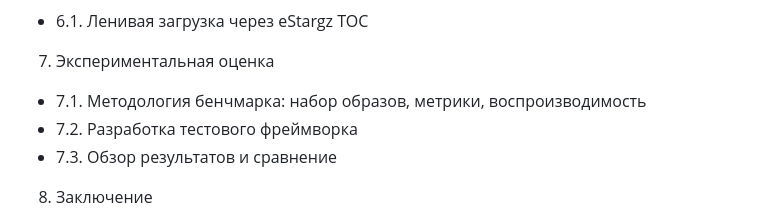
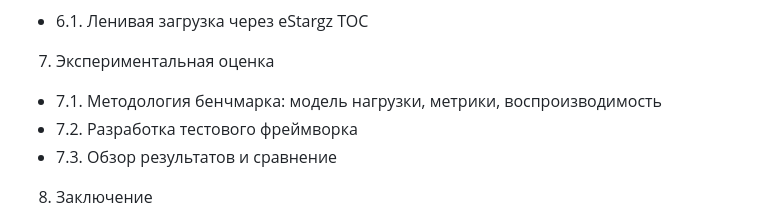
Before and after one commit to loochek/msc-work, a Markdown page: PLAN.md, the part around the change. Drawn GitHub-style.

```diff
--- a/PLAN.md
+++ b/PLAN.md
@@ -51,7 +51,7 @@
 6. Реализация прототипа
   - 6.1. Ленивая загрузка через eStargz TOC
 7. Экспериментальная оценка
-  - 7.1. Методология бенчмарка: набор образов, метрики, воспроизводимость
+  - 7.1. Методология бенчмарка: модель нагрузки, метрики, воспроизводимость
   - 7.2. Разработка тестового фреймворка
   - 7.3. Обзор результатов и сравнение
 8. Заключение
```
